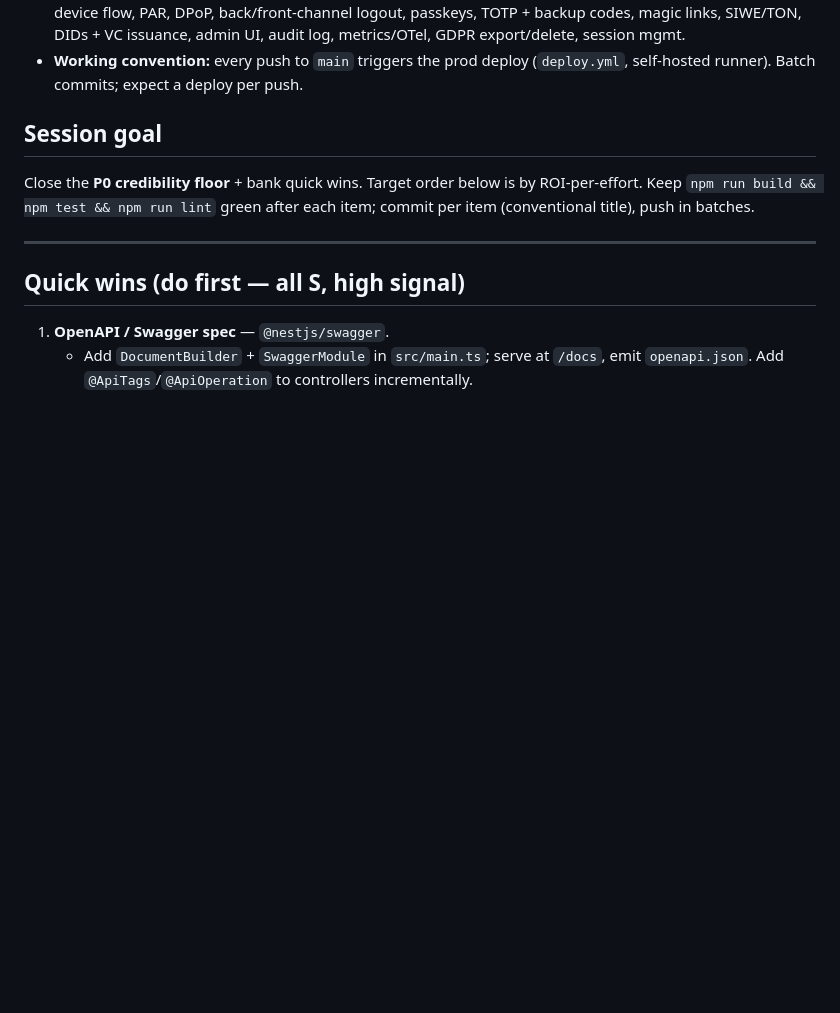
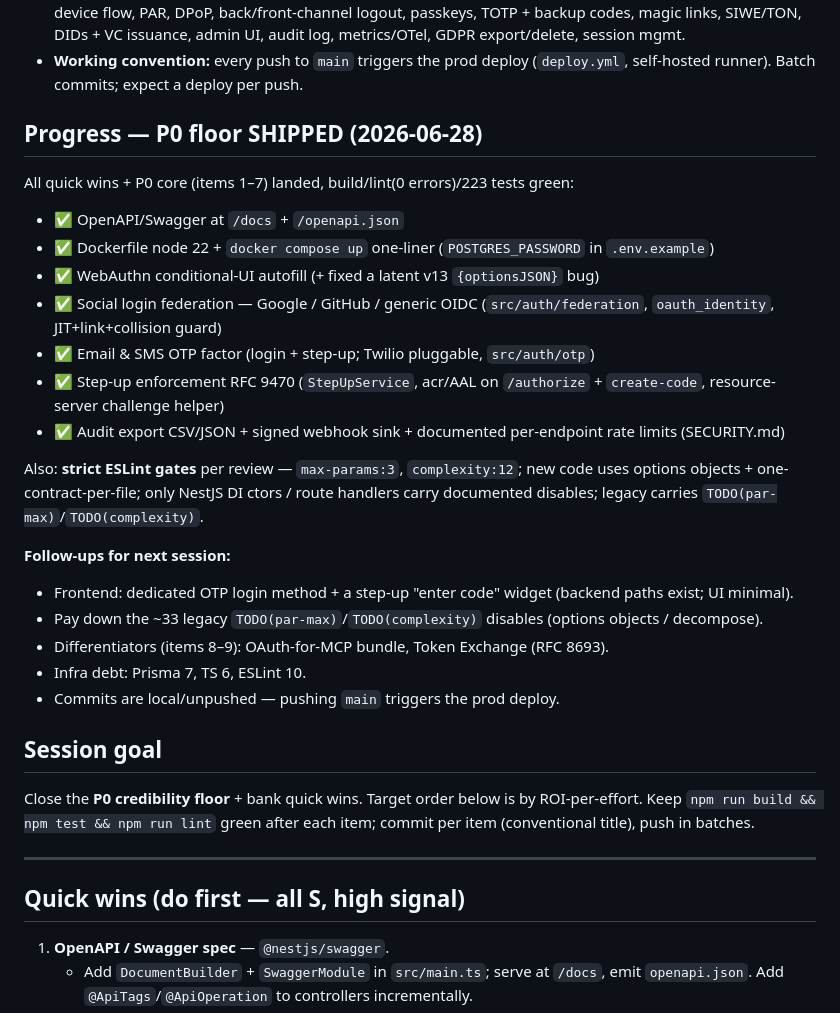
Before and after one commit to inite-ai/inite-auth-service, a Markdown page: docs/NEXT-SESSION.md, the part around the change. Rendered like a GitHub page; blank space fills up the shorter version.

Commit message:
docs(next-session): mark P0 floor + quick wins shipped; record follow-ups
Co-Authored-By: Claude Opus 4.8 (1M context) <noreply@anthropic.com>

```diff
--- a/docs/NEXT-SESSION.md
+++ b/docs/NEXT-SESSION.md
@@ -18,6 +18,28 @@ criteria. Strategy & full gap analysis live in ROADMAP.md.
   audit log, metrics/OTel, GDPR export/delete, session mgmt.
 - **Working convention:** every push to `main` triggers the prod deploy (`deploy.yml`,
   self-hosted runner). Batch commits; expect a deploy per push.
+
+## Progress — P0 floor SHIPPED (2026-06-28)
+
+All quick wins + P0 core (items 1–7) landed, build/lint(0 errors)/223 tests green:
+- ✅ OpenAPI/Swagger at `/docs` + `/openapi.json`
+- ✅ Dockerfile node 22 + `docker compose up` one-liner (`POSTGRES_PASSWORD` in `.env.example`)
+- ✅ WebAuthn conditional-UI autofill (+ fixed a latent v13 `{optionsJSON}` bug)
+- ✅ Social login federation — Google / GitHub / generic OIDC (`src/auth/federation`, `oauth_identity`, JIT+link+collision guard)
+- ✅ Email & SMS OTP factor (login + step-up; Twilio pluggable, `src/auth/otp`)
+- ✅ Step-up enforcement RFC 9470 (`StepUpService`, acr/AAL on `/authorize` + `create-code`, resource-server challenge helper)
+- ✅ Audit export CSV/JSON + signed webhook sink + documented per-endpoint rate limits (SECURITY.md)
+
+Also: **strict ESLint gates** per review — `max-params:3`, `complexity:12`; new code
+uses options objects + one-contract-per-file; only NestJS DI ctors / route handlers
+carry documented disables; legacy carries `TODO(par-max)`/`TODO(complexity)`.
+
+**Follow-ups for next session:**
+- Frontend: dedicated OTP login method + a step-up "enter code" widget (backend paths exist; UI minimal).
+- Pay down the ~33 legacy `TODO(par-max)`/`TODO(complexity)` disables (options objects / decompose).
+- Differentiators (items 8–9): OAuth-for-MCP bundle, Token Exchange (RFC 8693).
+- Infra debt: Prisma 7, TS 6, ESLint 10.
+- Commits are local/unpushed — pushing `main` triggers the prod deploy.
 
 ## Session goal
 
```
